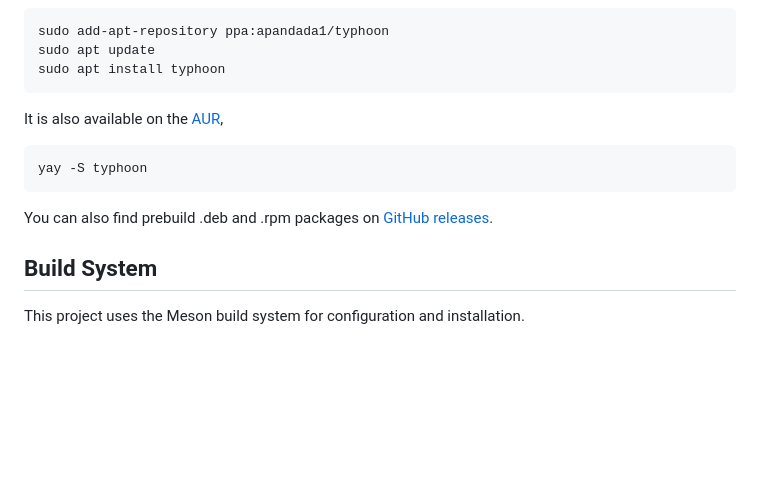
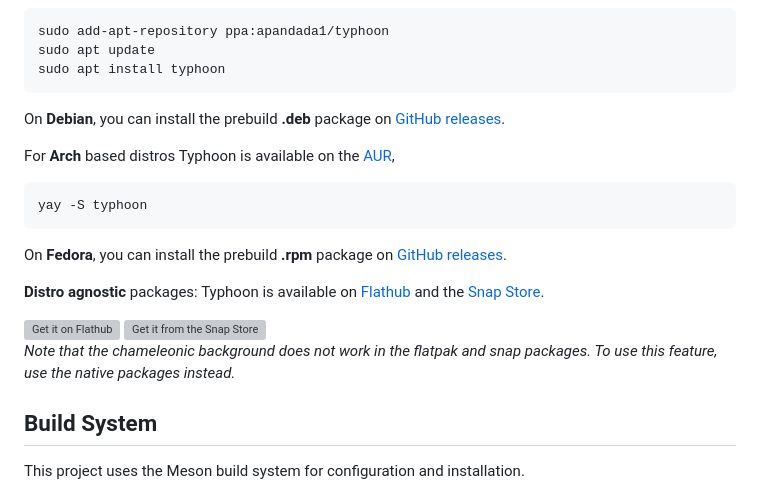
Before and after one commit to archisman-panigrahi/typhoon, a Markdown page: README.md, the part around the change printed below. Rendered like a GitHub page; blank space fills up the shorter version; grey boxes are pictures that could not be loaded.

````diff
--- a/README.md
+++ b/README.md
@@ -49,14 +40,31 @@ sudo add-apt-repository ppa:apandada1/typhoon
 sudo apt update
 sudo apt install typhoon
 ```
+On **Debian**, you can install the prebuild **.deb** package on [GitHub releases](https://github.com/archisman-panigrahi/typhoon/releases).
 
-It is also available on the [AUR](https://aur.archlinux.org/packages/typhoon),
+For **Arch** based distros Typhoon is available on the [AUR](https://aur.archlinux.org/packages/typhoon),
 ```
 yay -S typhoon
 ```
-You can also find prebuild .deb and .rpm packages on [GitHub releases](https://github.com/archisman-panigrahi/typhoon/releases).
 
-<!-- An experimetnal [flatpak installer](https://github.com/archisman-panigrahi/typhoon/releases) is also available. -->
+On **Fedora**, you can install the prebuild **.rpm** package on [GitHub releases](https://github.com/archisman-panigrahi/typhoon/releases).
+
+**Distro agnostic** packages:
+Typhoon is available on [Flathub](https://flathub.org) and the [Snap Store](https://snapcraft.io/typhoon).
+
+<a href='https://flathub.org/apps/io.github.archisman_panigrahi.typhoon'>
+    <img height='80' alt='Get it on Flathub' src='https://flathub.org/api/badge?locale=en'/>
+  </a>
+<a href="https://snapcraft.io/typhoon">
+    <img height='80' alt="Get it from the Snap Store" src=https://snapcraft.io/en/dark/install.svg />
+</a>
+
+
+
+*Note that the chameleonic background does not work in the flatpak and snap packages. To use this feature, use the native packages instead.*
+
+
+
 
 ## Build System
 This project uses the Meson build system for configuration and installation.
````
Also changed, not shown: other parts of README.md (+1 -10 lines).
